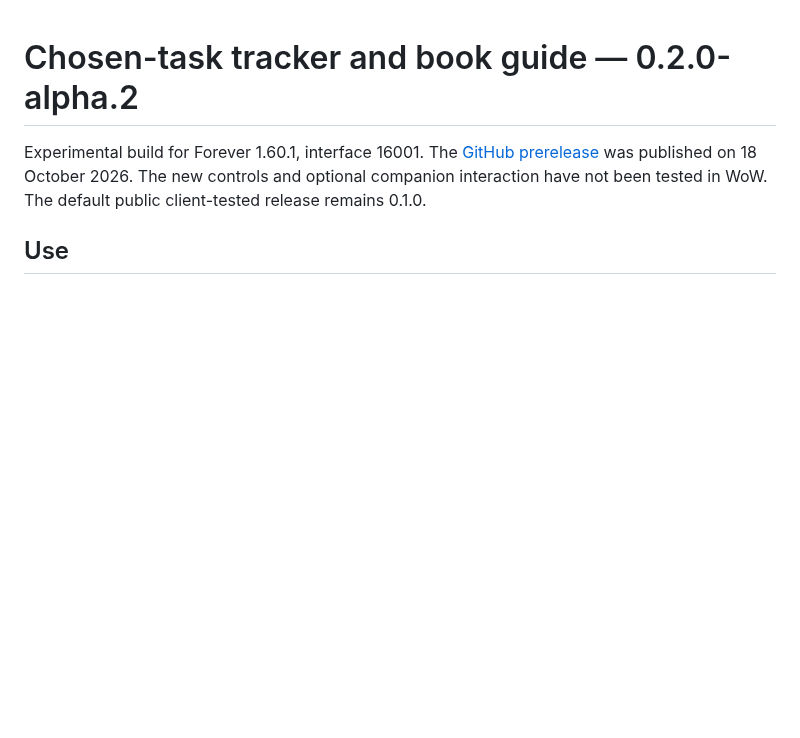
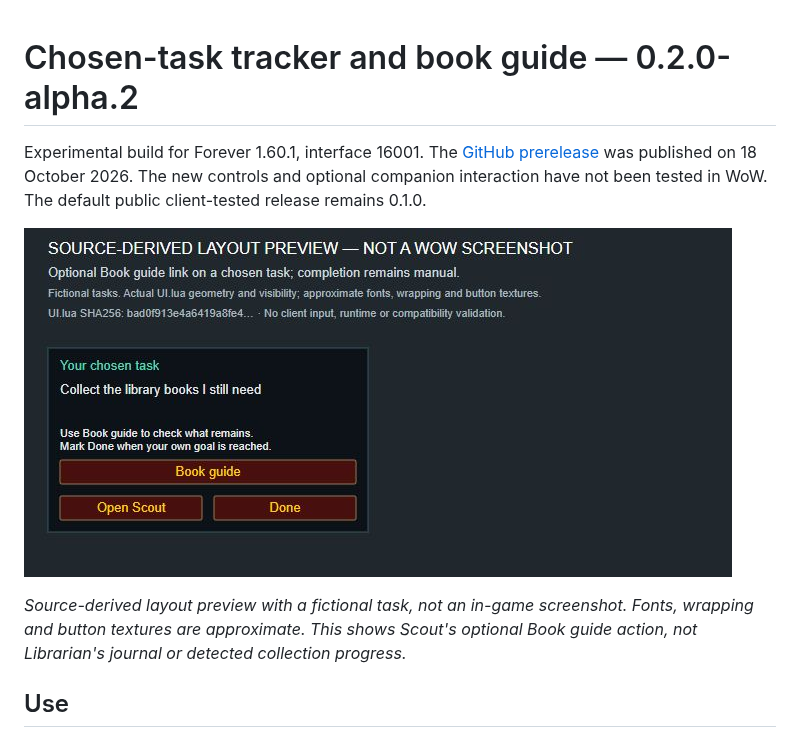
Before and after one commit to jdlarssen/SessionScout, a Markdown page: docs/TRACKER_TESTING.md, the part around the change. Drawn GitHub-style; pictures changed too: docs/media/sessionscout-0.2.0-alpha.2-book-tracker-preview.png (added); blank space fills up the shorter version.

```diff
--- a/docs/TRACKER_TESTING.md
+++ b/docs/TRACKER_TESTING.md
@@ -5,6 +5,12 @@ The [GitHub prerelease](https://github.com/jdlarssen/SessionScout/releases/tag/v
 was published on 18 October 2026.
 The new controls and optional companion interaction have not been tested in WoW.
 The default public client-tested release remains 0.1.0.
+
+![Source-derived tracker preview with a fictional library-book task](media/sessionscout-0.2.0-alpha.2-book-tracker-preview.png)
+
+*Source-derived layout preview with a fictional task, not an in-game screenshot.
+Fonts, wrapping and button textures are approximate. This shows Scout's optional
+Book guide action, not Librarian's journal or detected collection progress.*
 
 ## Use
 
```
Also changed, not shown: 1 other file.
